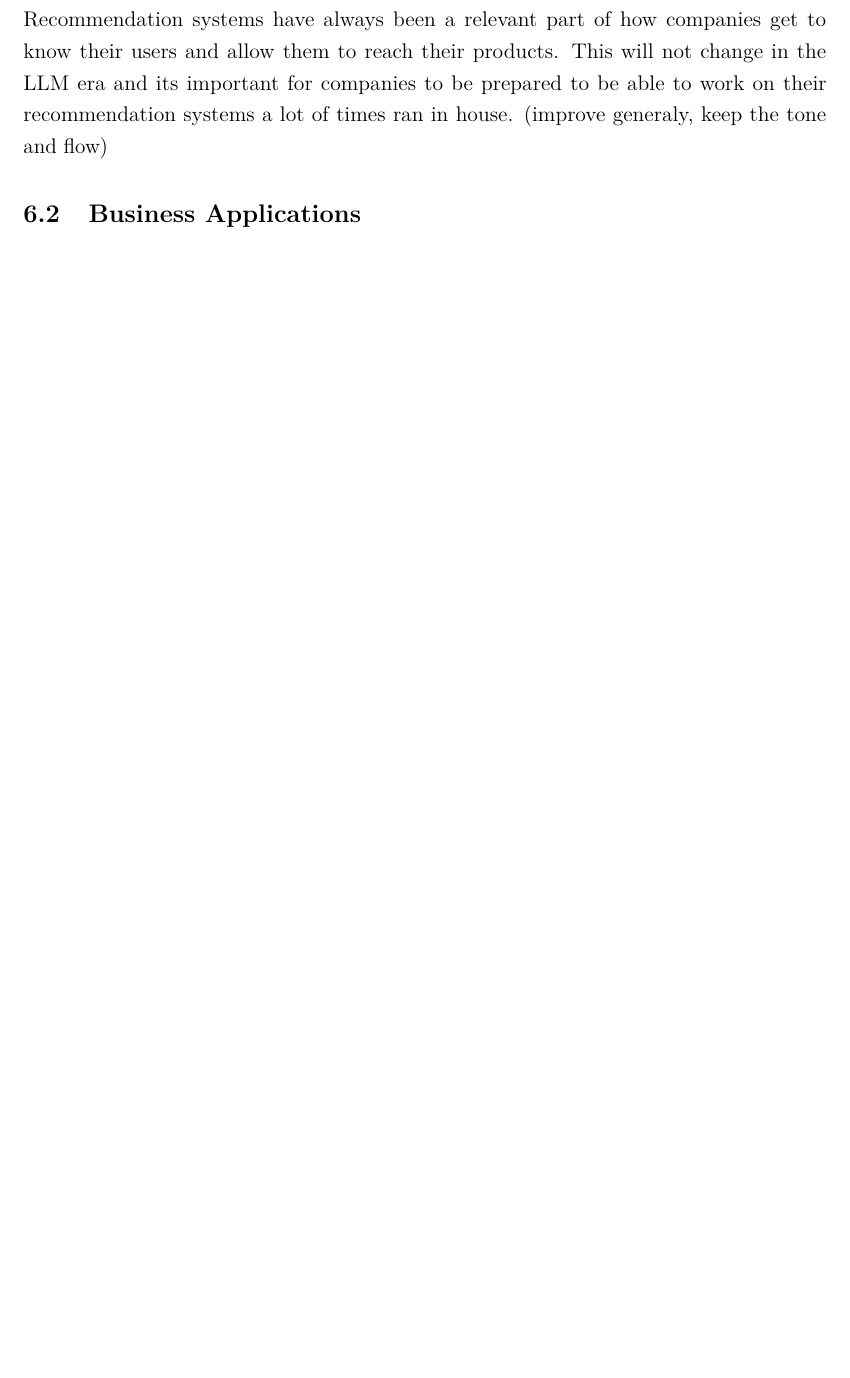
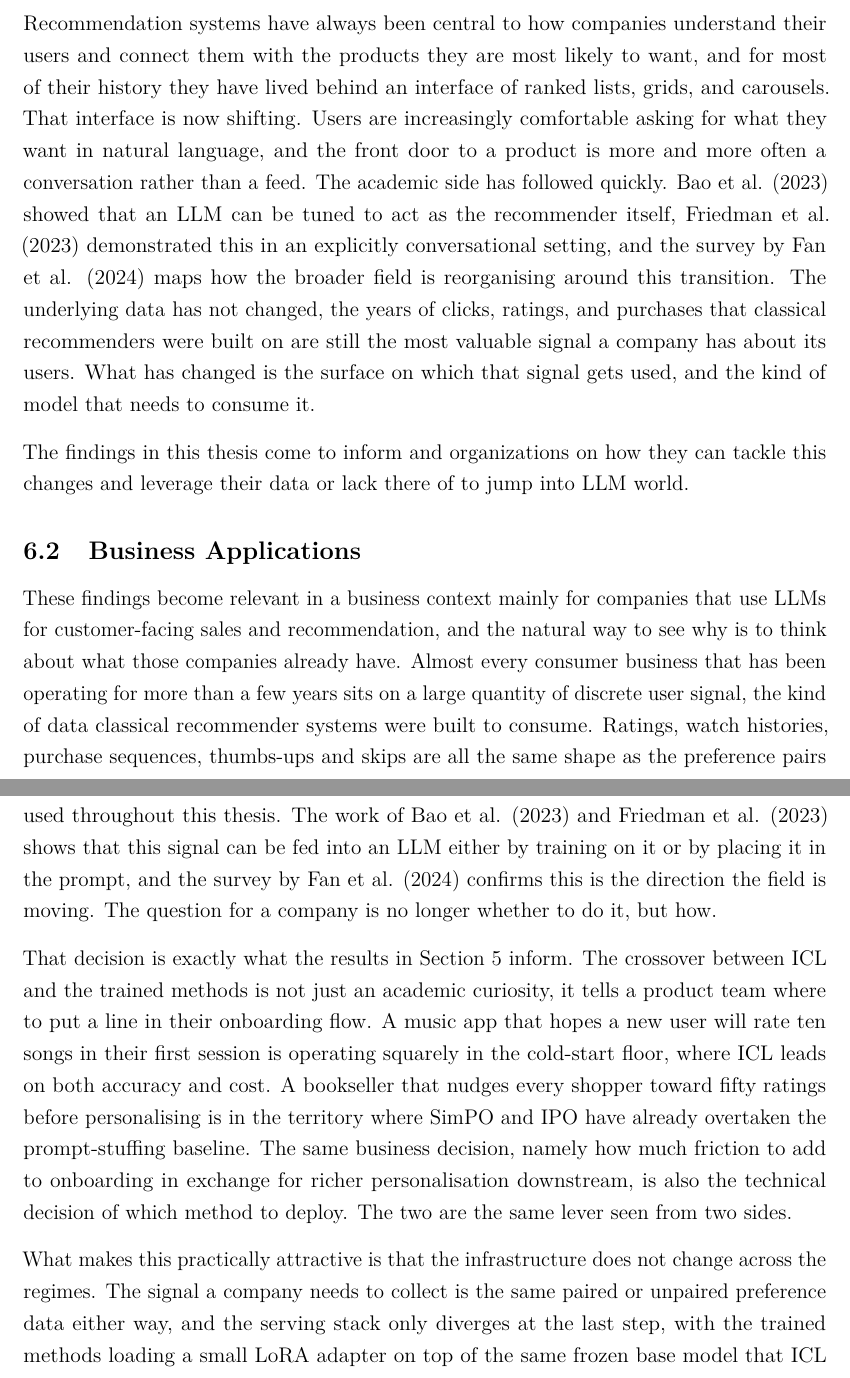
Before and after one commit to Silver57/TASTE-DOC, a LaTeX paper (main.tex, which reads sections/06_business_analysis.tex): part of page 21 of 24 before the commit and two parts of pages 21 and 22 of 26 after it, the two joined at a grey line, cut so that both start at the same text, the shorter picture padded with empty space. Compiled offline with pdfLaTeX.

Commit message:
Updates from Overleaf

```diff
--- a/sections/06_business_analysis.tex
+++ b/sections/06_business_analysis.tex
@@ -21,9 +21,16 @@ After the mass adoption of this systems it became clear thar aligning the model
 
-Recommendation systems have always been a relevant part of how companies get to know their users and allow them to reach their products. This will not change in the LLM era and its important for companies to be prepared to be able to work on their recommendation systems a lot of times ran in house. (improve generaly, keep the tone and flow)
+Recommendation systems have always been central to how companies understand their users and connect them with the products they are most likely to want, and for most of their history they have lived behind an interface of ranked lists, grids, and carousels. That interface is now shifting. Users are increasingly comfortable asking for what they want in natural language, and the front door to a product is more and more often a conversation rather than a feed. The academic side has followed quickly. Bao et al. (2023) showed that an LLM can be tuned to act as the recommender itself, Friedman et al. (2023) demonstrated this in an explicitly conversational setting, and the survey by Fan et al. (2024) maps how the broader field is reorganising around this transition. The underlying data has not changed, the years of clicks, ratings, and purchases that classical recommenders were built on are still the most valuable signal a company has about its users. What has changed is the surface on which that signal gets used, and the kind of model that needs to consume it.
+
+The findings in this thesis come to inform and organizations on how they can tackle this changes and leverage their data or lack there of to jump into LLM world.
 
 \subsection{Business Applications}
 \label{sec:business:framework}
 
+These findings become relevant in a business context mainly for companies that use LLMs for customer-facing sales and recommendation, and the natural way to see why is to think about what those companies already have. Almost every consumer business that has been operating for more than a few years sits on a large quantity of discrete user signal, the kind of data classical recommender systems were built to consume. Ratings, watch histories, purchase sequences, thumbs-ups and skips are all the same shape as the preference pairs used throughout this thesis. The work of Bao et al. (2023) and Friedman et al. (2023) shows that this signal can be fed into an LLM either by training on it or by placing it in the prompt, and the survey by Fan et al. (2024) confirms this is the direction the field is moving. The question for a company is no longer whether to do it, but how.
+
+That decision is exactly what the results in Section 5 inform. The crossover between ICL and the trained methods is not just an academic curiosity, it tells a product team where to put a line in their onboarding flow. A music app that hopes a new user will rate ten songs in their first session is operating squarely in the cold-start floor, where ICL leads on both accuracy and cost. A bookseller that nudges every shopper toward fifty ratings before personalising is in the territory where SimPO and IPO have already overtaken the prompt-stuffing baseline. The same business decision, namely how much friction to add to onboarding in exchange for richer personalisation downstream, is also the technical decision of which method to deploy. The two are the same lever seen from two sides.
+
+What makes this practically attractive is that the infrastructure does not change across the regimes. The signal a company needs to collect is the same paired or unpaired preference data either way, and the serving stack only diverges at the last step, with the trained methods loading a small LoRA adapter on top of the same frozen base model that ICL queries directly. Sheng et al. (2024) showed that thousands of LoRA adapters can be served concurrently on shared infrastructure, which removes the operational objection that per-user training is impractical at scale. The broader point is that the LLM era does not retire the work companies have done on their recommendation stacks over the past decade, it relocates it. The years of clicks and ratings that fed a matrix-factorisation model do not become irrelevant when the front door turns into a chat box, they become the cold-start fuel for whatever personalisation method sits behind that chat box.
 
 \subsection{Alignment Economics}
 \label{sec:business:economics}
```
Also changed, not shown: sections/06_business_analysis.tex (8 more changed lines).
